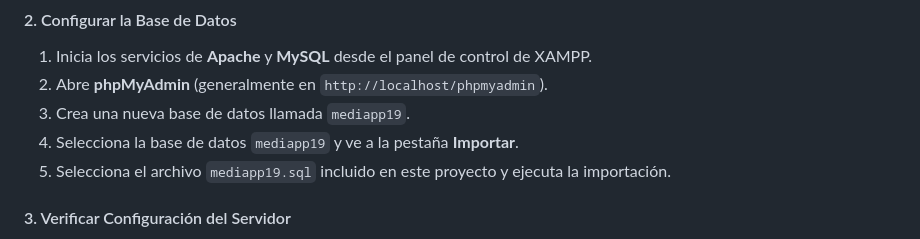
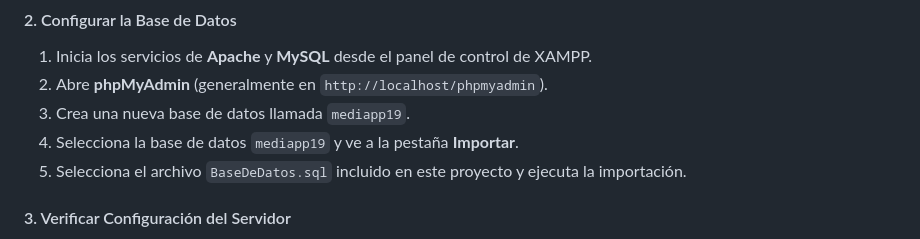
Before and after one commit to dark0013/reto-hiberus-alcampoverde, a Markdown page: Readme.md, the part around the change. Drawn GitHub-style.

```diff
--- a/Readme.md
+++ b/Readme.md
@@ -93,7 +93,7 @@ Sigue estos pasos para configurar el proyecto en tu **entorno de desarrollo loca
 2. Abre **phpMyAdmin** (generalmente en `http://localhost/phpmyadmin`).
 3. Crea una nueva base de datos llamada `mediapp19`.
 4. Selecciona la base de datos `mediapp19` y ve a la pestaña **Importar**.
-5. Selecciona el archivo `mediapp19.sql` incluido en este proyecto y ejecuta la importación.
+5. Selecciona el archivo `BaseDeDatos.sql` incluido en este proyecto y ejecuta la importación.
 
 #### 3. Verificar Configuración del Servidor
 - Asegúrate de que el módulo **mod_rewrite** de Apache esté activado en tu configuración (`httpd.conf`). Esto es necesario para que los archivos `.htaccess` funcionen correctamente.
```
